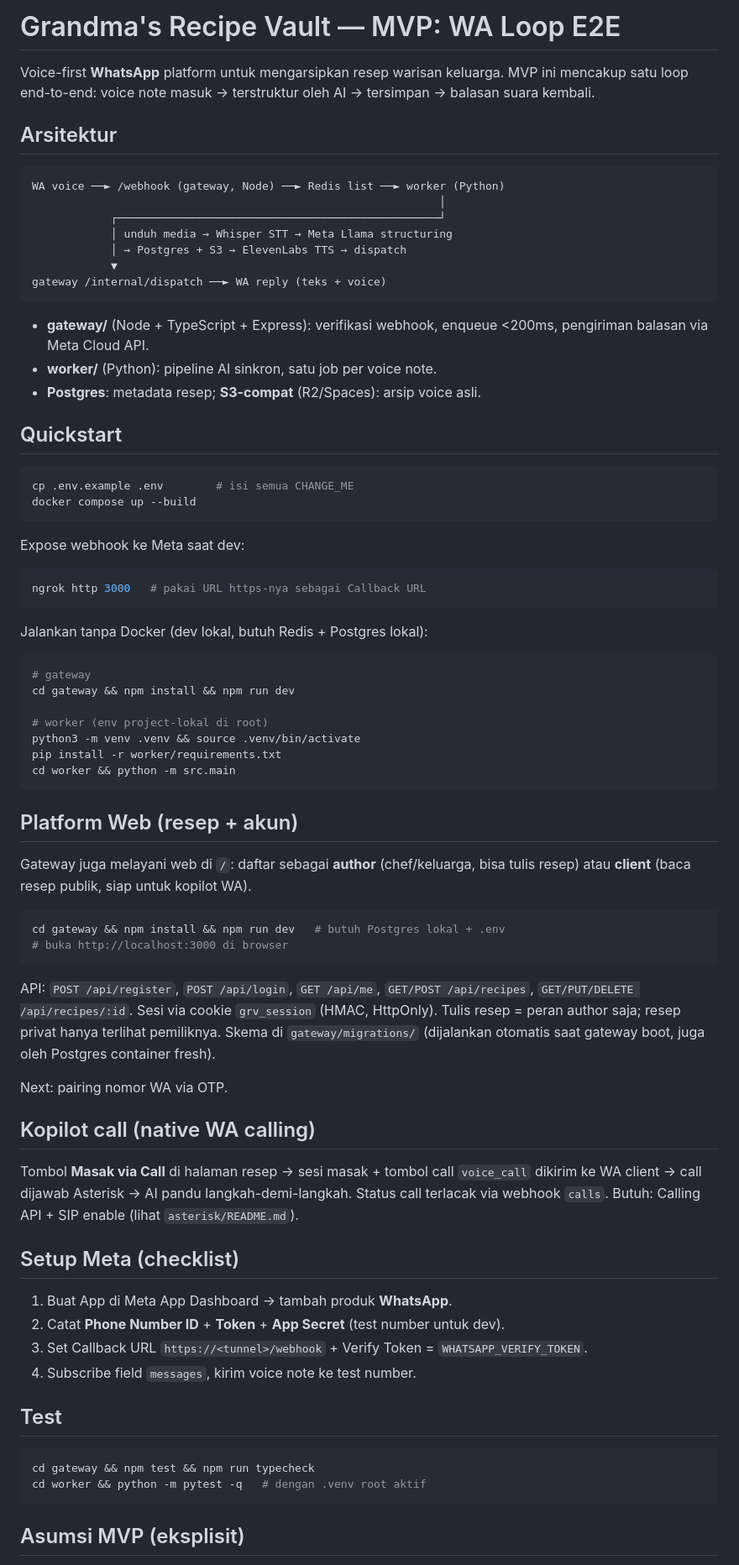
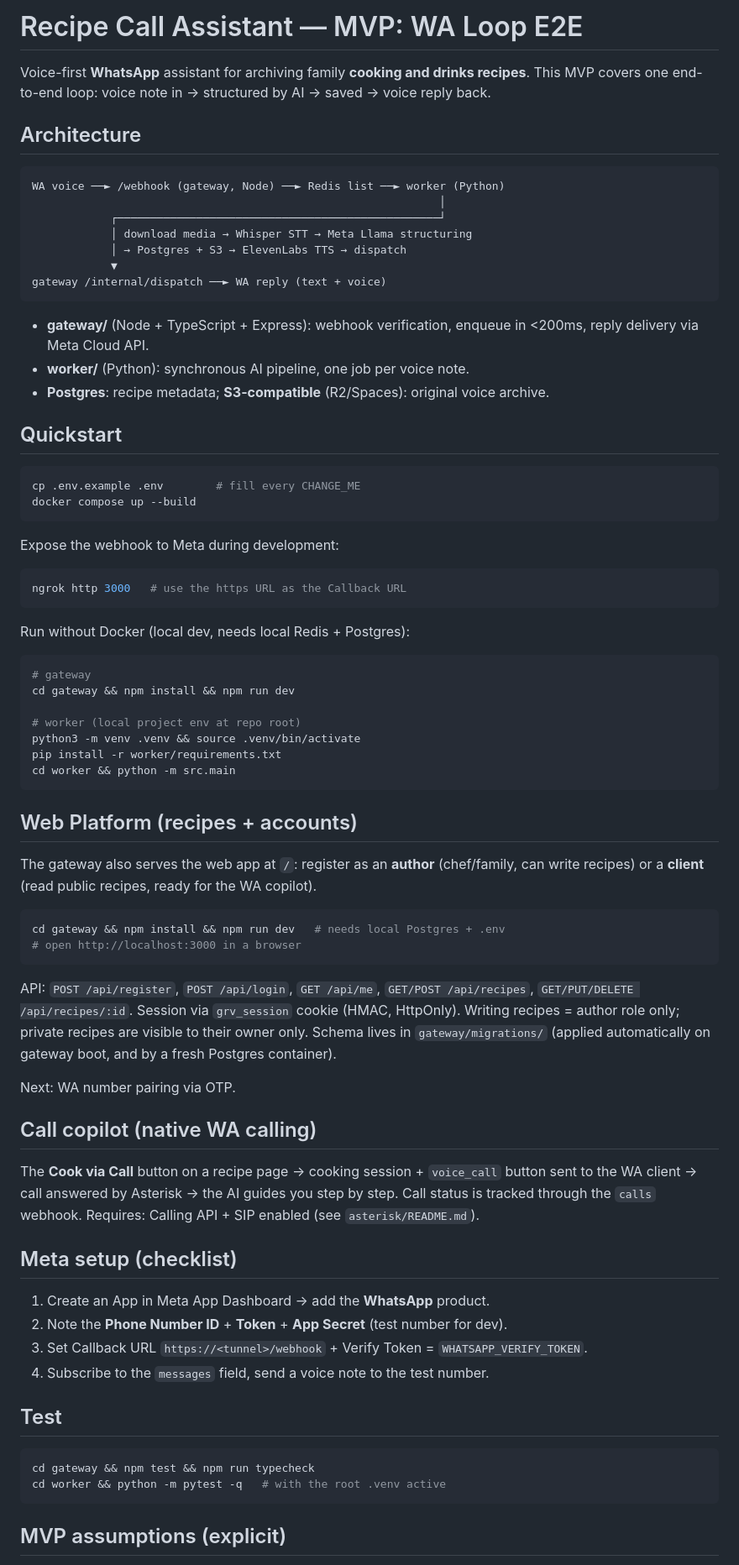
Before and after one commit to trivnvdev-41/voice-meta-ai-hackathon-2026, a Markdown page: README.md, the part around one of its changes. Shown at 84% size. Rendered like a GitHub page.

Commit message:
docs: rewrite README in English, rename product to Recipe Call Assistant

````diff
--- a/README.md
+++ b/README.md
@@ -1,89 +1,89 @@
-# Grandma's Recipe Vault — MVP: WA Loop E2E
+# Recipe Call Assistant — MVP: WA Loop E2E
 
-Voice-first **WhatsApp** platform untuk mengarsipkan resep warisan keluarga.
-MVP ini mencakup satu loop end-to-end: voice note masuk → terstruktur oleh AI →
-tersimpan → balasan suara kembali.
+Voice-first **WhatsApp** assistant for archiving family **cooking and drinks recipes**.
+This MVP covers one end-to-end loop: voice note in → structured by AI →
+saved → voice reply back.
 
-## Arsitektur
+## Architecture
 
 ```text
 WA voice ──► /webhook (gateway, Node) ──► Redis list ──► worker (Python)
                                                               │
             ┌─────────────────────────────────────────────────┘
-            │ unduh media → Whisper STT → Meta Llama structuring
+            │ download media → Whisper STT → Meta Llama structuring
             │ → Postgres + S3 → ElevenLabs TTS → dispatch
             ▼
-gateway /internal/dispatch ──► WA reply (teks + voice)
+gateway /internal/dispatch ──► WA reply (text + voice)
 ```
 
-- **gateway/** (Node + TypeScript + Express): verifikasi webhook, enqueue <200ms,
-  pengiriman balasan via Meta Cloud API.
-- **worker/** (Python): pipeline AI sinkron, satu job per voice note.
-- **Postgres**: metadata resep; **S3-compat** (R2/Spaces): arsip voice asli.
+- **gateway/** (Node + TypeScript + Express): webhook verification, enqueue in <200ms,
+  reply delivery via Meta Cloud API.
+- **worker/** (Python): synchronous AI pipeline, one job per voice note.
+- **Postgres**: recipe metadata; **S3-compatible** (R2/Spaces): original voice archive.
 
 ## Quickstart
 
 ```bash
-cp .env.example .env        # isi semua CHANGE_ME
+cp .env.example .env        # fill every CHANGE_ME
 docker compose up --build
 ```
 
-Expose webhook ke Meta saat dev:
+Expose the webhook to Meta during development:
 
 ```bash
-ngrok http 3000   # pakai URL https-nya sebagai Callback URL
+ngrok http 3000   # use the https URL as the Callback URL
 ```
 
-Jalankan tanpa Docker (dev lokal, butuh Redis + Postgres lokal):
+Run without Docker (local dev, needs local Redis + Postgres):
 
 ```bash
 # gateway
 cd gateway && npm install && npm run dev
 
-# worker (env project-lokal di root)
+# worker (local project env at repo root)
 python3 -m venv .venv && source .venv/bin/activate
 pip install -r worker/requirements.txt
 cd worker && python -m src.main
 ```
 
-## Platform Web (resep + akun)
+## Web Platform (recipes + accounts)
 
-Gateway juga melayani web di `/`: daftar sebagai **author** (chef/keluarga,
-bisa tulis resep) atau **client** (baca resep publik, siap untuk kopilot WA).
+The gateway also serves the web app at `/`: register as an **author** (chef/family,
+can write recipes) or a **client** (read public recipes, ready for the WA copilot).
 
 ```bash
-cd gateway && npm install && npm run dev   # butuh Postgres lokal + .env
-# buka http://localhost:3000 di browser
+cd gateway && npm install && npm run dev   # needs local Postgres + .env
+# open http://localhost:3000 in a browser
 ```
 
 API: `POST /api/register`, `POST /api/login`, `GET /api/me`,
 `GET/POST /api/recipes`, `GET/PUT/DELETE /api/recipes/:id`.
-Sesi via cookie `grv_session` (HMAC, HttpOnly). Tulis resep = peran author saja;
-resep privat hanya terlihat pemiliknya. Skema di `gateway/migrations/`
-(dijalankan otomatis saat gateway boot, juga oleh Postgres container fresh).
+Session via `grv_session` cookie (HMAC, HttpOnly). Writing recipes = author role only;
+private recipes are visible to their owner only. Schema lives in `gateway/migrations/`
+(applied automatically on gateway boot, and by a fresh Postgres container).
 
-Next: pairing nomor WA via OTP.
+Next: WA number pairing via OTP.
 
-## Kopilot call (native WA calling)
+## Call copilot (native WA calling)
 
-Tombol **Masak via Call** di halaman resep → sesi masak + tombol call
-`voice_call` dikirim ke WA client → call dijawab Asterisk → AI pandu
-langkah-demi-langkah. Status call terlacak via webhook `calls`.
-Butuh: Calling API + SIP enable (lihat `asterisk/README.md`).
+The **Cook via Call** button on a recipe page → cooking session + `voice_call`
+button sent to the WA client → call answered by Asterisk → the AI guides you
+step by step. Call status is tracked through the `calls` webhook.
+Requires: Calling API + SIP enabled (see `asterisk/README.md`).
 
-## Setup Meta (checklist)
+## Meta setup (checklist)
 
-1. Buat App di Meta App Dashboard → tambah produk **WhatsApp**.
-2. Catat **Phone Number ID** + **Token** + **App Secret** (test number untuk dev).
+1. Create an App in Meta App Dashboard → add the **WhatsApp** product.
+2. Note the **Phone Number ID** + **Token** + **App Secret** (test number for dev).
 3. Set Callback URL `https://<tunnel>/webhook` + Verify Token = `WHATSAPP_VERIFY_TOKEN`.
-4. Subscribe field `messages`, kirim voice note ke test number.
+4. Subscribe to the `messages` field, send a voice note to the test number.
 
 ## Test
 
 ```bash
 cd gateway && npm test && npm run typecheck
-cd worker && python -m pytest -q   # dengan .venv root aktif
+cd worker && python -m pytest -q   # with the root .venv active
 ```
 
-## Asumsi MVP (eksplisit)
+## MVP assumptions (explicit)
 
````
Also changed, not shown: other parts of README.md (+15 -15 lines).
